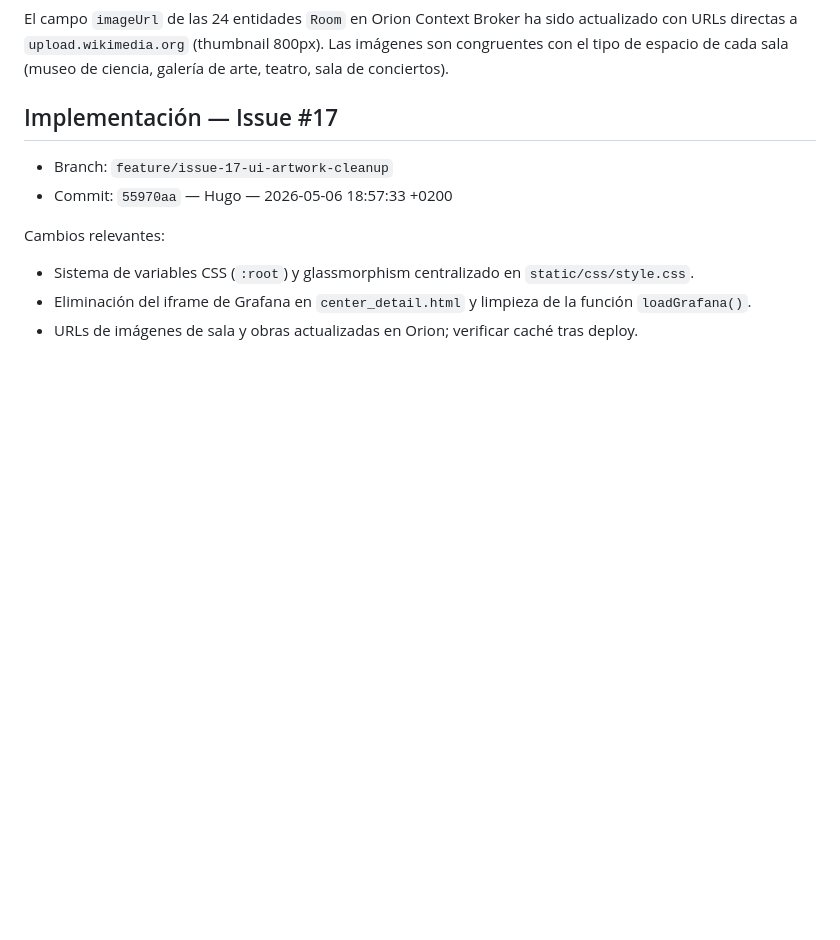
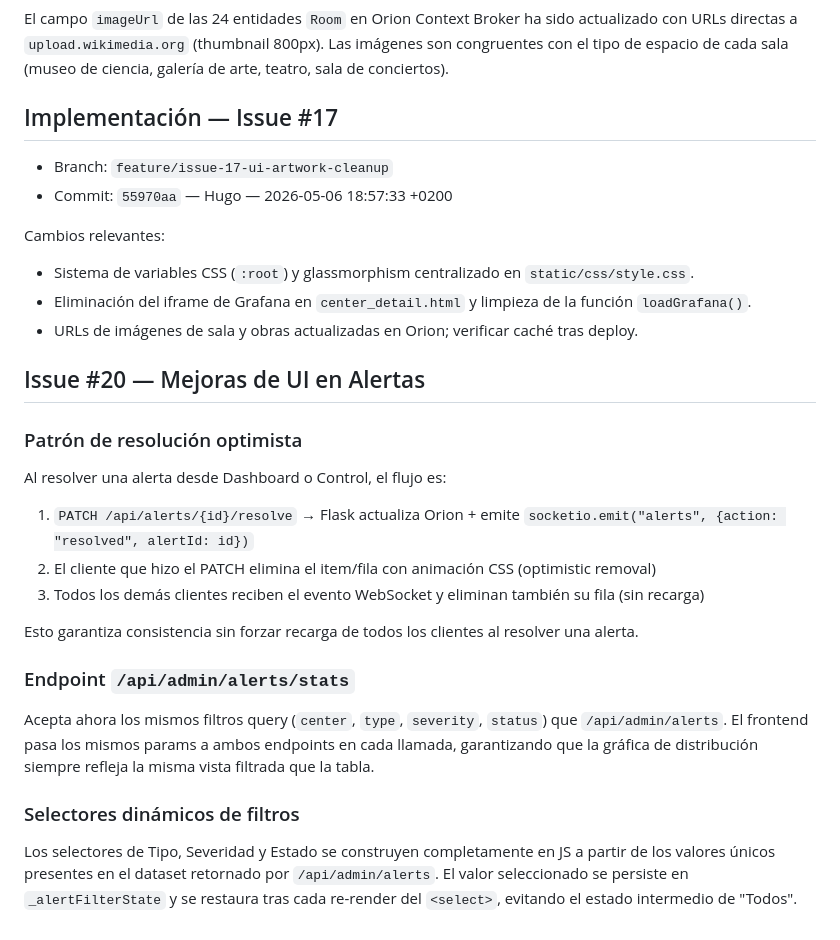
Before and after one commit to angelvilarino/GDEI-P3, a Markdown page: architecture.md, the part around the change. Rendered like a GitHub page; blank space fills up the shorter version.

```diff
--- a/architecture.md
+++ b/architecture.md
@@ -405,3 +405,24 @@ Cambios relevantes:
 - Sistema de variables CSS (`:root`) y glassmorphism centralizado en `static/css/style.css`.
 - Eliminación del iframe de Grafana en `center_detail.html` y limpieza de la función `loadGrafana()`.
 - URLs de imágenes de sala y obras actualizadas en Orion; verificar caché tras deploy.
+
+
+## Issue #20 — Mejoras de UI en Alertas
+
+### Patrón de resolución optimista
+
+Al resolver una alerta desde Dashboard o Control, el flujo es:
+
+1. `PATCH /api/alerts/{id}/resolve` → Flask actualiza Orion + emite `socketio.emit("alerts", {action: "resolved", alertId: id})`
+2. El cliente que hizo el PATCH elimina el item/fila con animación CSS (optimistic removal)
+3. Todos los demás clientes reciben el evento WebSocket y eliminan también su fila (sin recarga)
+
+Esto garantiza consistencia sin forzar recarga de todos los clientes al resolver una alerta.
+
+### Endpoint `/api/admin/alerts/stats`
+
+Acepta ahora los mismos filtros query (`center`, `type`, `severity`, `status`) que `/api/admin/alerts`. El frontend pasa los mismos params a ambos endpoints en cada llamada, garantizando que la gráfica de distribución siempre refleja la misma vista filtrada que la tabla.
+
+### Selectores dinámicos de filtros
+
+Los selectores de Tipo, Severidad y Estado se construyen completamente en JS a partir de los valores únicos presentes en el dataset retornado por `/api/admin/alerts`. El valor seleccionado se persiste en `_alertFilterState` y se restaura tras cada re-render del `<select>`, evitando el estado intermedio de "Todos".
```
Also changed, not shown: PRD.md (+34 -0 lines), data_model.md (+15 -0 lines).
